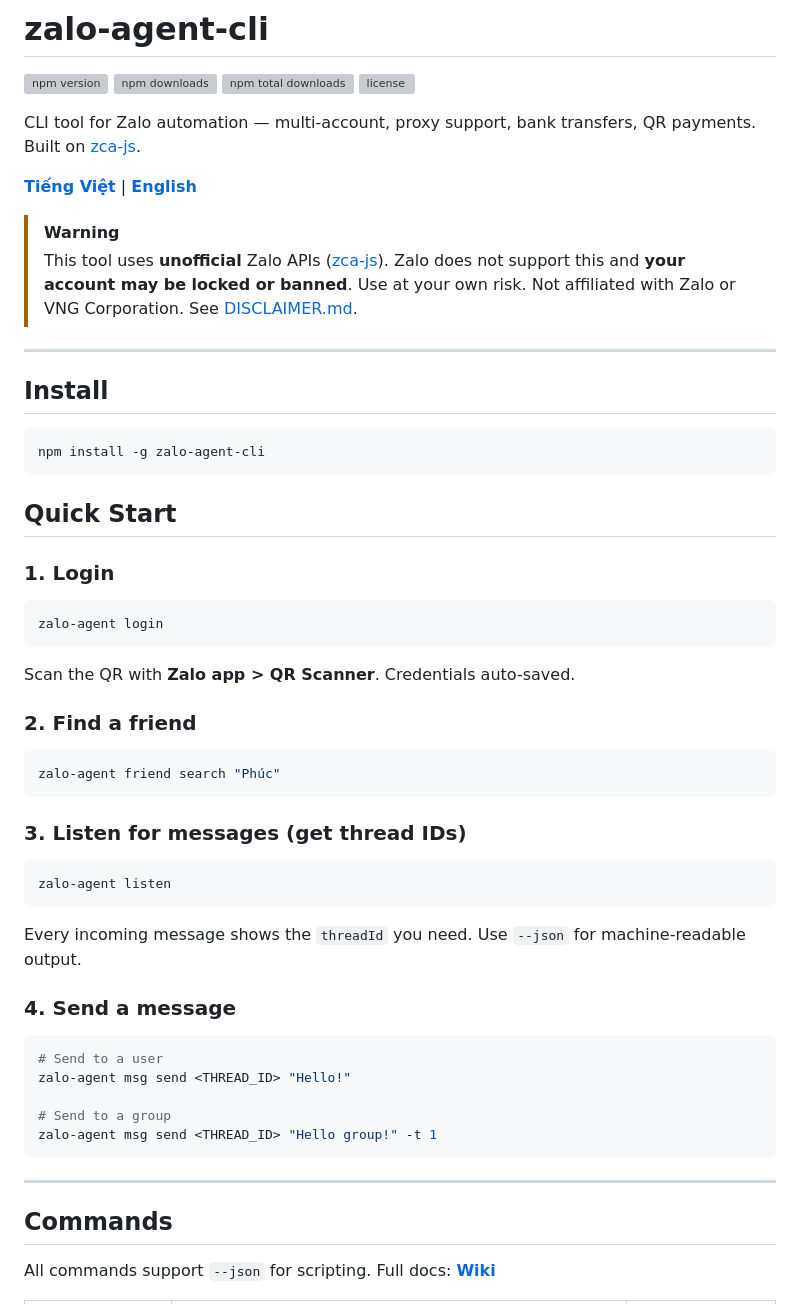
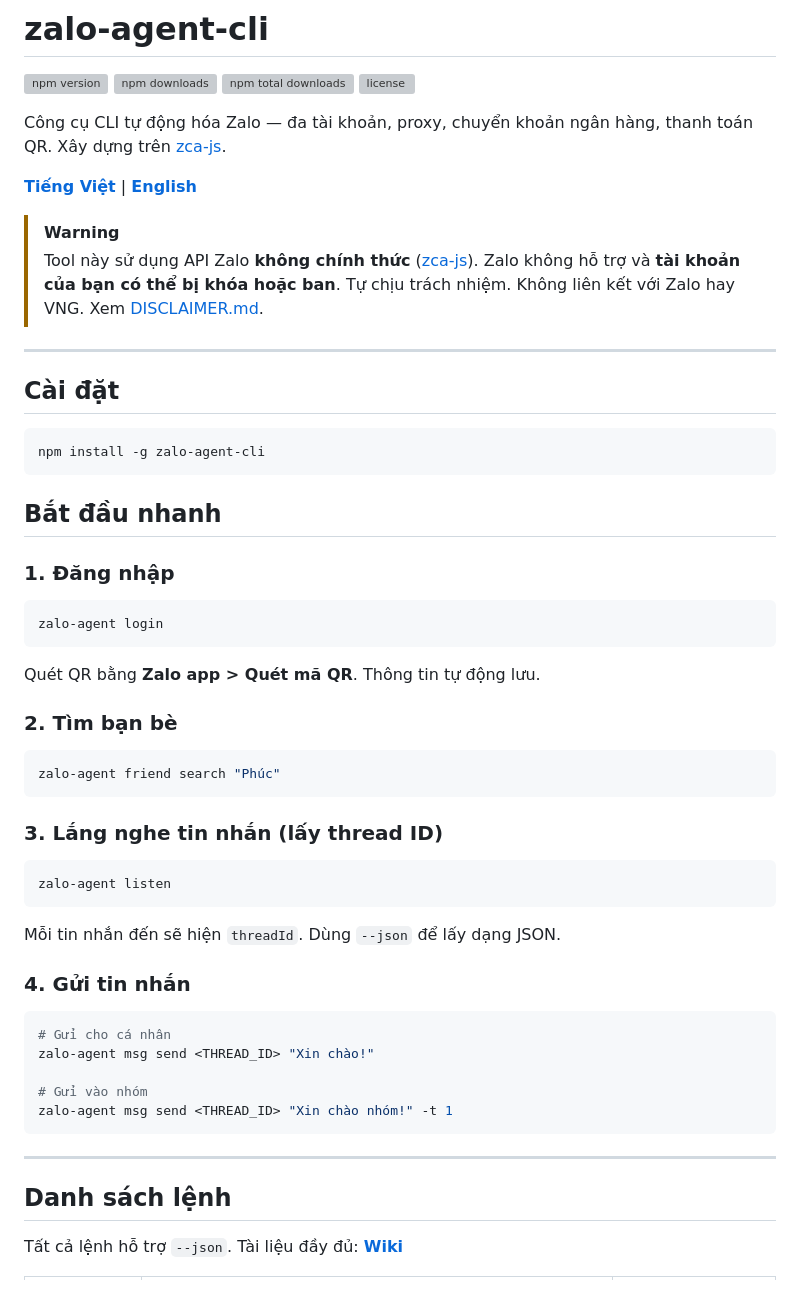
Before and after one commit to trunghoang0501/zalo-agent-cli, a Markdown page: README.md, the part around one of its changes. Drawn GitHub-style; grey boxes are pictures that could not be loaded.

````diff
--- a/README.md
+++ b/README.md
@@ -9,6 +9,6 @@
 [![npm total downloads](https://img.shields.io/npm/dt/zalo-agent-cli.svg)](https://www.npmjs.com/package/zalo-agent-cli)
 [![license](https://img.shields.io/npm/l/zalo-agent-cli.svg)](https://github.com/PhucMPham/zalo-agent-cli/blob/main/LICENSE)
 
-CLI tool for Zalo automation — multi-account, proxy support, bank transfers, QR payments.
-Built on [zca-js](https://github.com/RFS-ADRENO/zca-js).
+Công cụ CLI tự động hóa Zalo — đa tài khoản, proxy, chuyển khoản ngân hàng, thanh toán QR.
+Xây dựng trên [zca-js](https://github.com/RFS-ADRENO/zca-js).
 
@@ -16,52 +16,52 @@ Built on [zca-js](https://github.com/RFS-ADRENO/zca-js).
 
 > [!WARNING]
-> This tool uses **unofficial** Zalo APIs ([zca-js](https://github.com/RFS-ADRENO/zca-js)). Zalo does not support this and **your account may be locked or banned**. Use at your own risk. Not affiliated with Zalo or VNG Corporation. See [DISCLAIMER.md](DISCLAIMER.md).
+> Tool này sử dụng API Zalo **không chính thức** ([zca-js](https://github.com/RFS-ADRENO/zca-js)). Zalo không hỗ trợ và **tài khoản của bạn có thể bị khóa hoặc ban**. Tự chịu trách nhiệm. Không liên kết với Zalo hay VNG. Xem [DISCLAIMER.md](DISCLAIMER.md).
 
 ---
 
-## Install
+## Cài đặt
 
 ```bash
 npm install -g zalo-agent-cli
 ```
 
-## Quick Start
+## Bắt đầu nhanh
 
-### 1. Login
+### 1. Đăng nhập
 
 ```bash
 zalo-agent login
 ```
 
-Scan the QR with **Zalo app > QR Scanner**. Credentials auto-saved.
+Quét QR bằng **Zalo app > Quét mã QR**. Thông tin tự động lưu.
 
-### 2. Find a friend
+### 2. Tìm bạn bè
 
 ```bash
 zalo-agent friend search "Phúc"
 ```
 
-### 3. Listen for messages (get thread IDs)
+### 3. Lắng nghe tin nhắn (lấy thread ID)
 
 ```bash
 zalo-agent listen
 ```
 
-Every incoming message shows the `threadId` you need. Use `--json` for machine-readable output.
+Mỗi tin nhắn đến sẽ hiện `threadId`. Dùng `--json` để lấy dạng JSON.
 
-### 4. Send a message
+### 4. Gửi tin nhắn
 
 ```bash
-# Send to a user
-zalo-agent msg send <THREAD_ID> "Hello!"
+# Gửi cho cá nhân
+zalo-agent msg send <THREAD_ID> "Xin chào!"
 
-# Send to a group
-zalo-agent msg send <THREAD_ID> "Hello group!" -t 1
+# Gửi vào nhóm
+zalo-agent msg send <THREAD_ID> "Xin chào nhóm!" -t 1
 ```
 
 ---
 
-## Commands
+## Danh sách lệnh
 
-All commands support `--json` for scripting. Full docs: **[Wiki](https://github.com/PhucMPham/zalo-agent-cli/wiki)**
+Tất cả lệnh hỗ trợ `--json`. Tài liệu đầy đủ: **[Wiki](https://github.com/PhucMPham/zalo-agent-cli/wiki)**
 
````
Also changed, not shown: other parts of README.md (+72 -26 lines).
